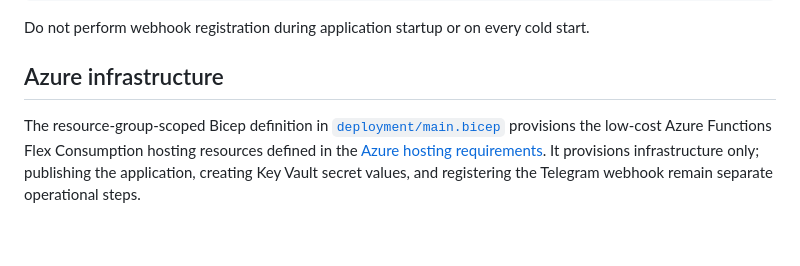
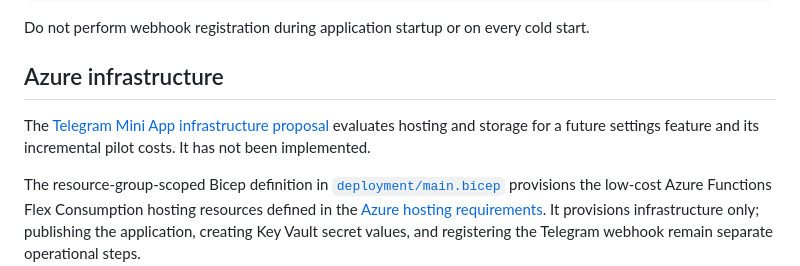
Before and after one commit to yshapkin/experiments_ai_bot, a Markdown page: README.md, the part around the change. GitHub-like rendering; blank space fills up the shorter version.

Commit message:
Document Telegram Mini App Azure infrastructure proposal
Co-authored-by: Copilot App <223556219+Copilot@users.noreply.github.com>

```diff
--- a/README.md
+++ b/README.md
@@ -108,6 +108,10 @@ Do not perform webhook registration during application startup or on every cold
 start.
 
 ## Azure infrastructure
+
+The [Telegram Mini App infrastructure proposal](docs/telegram-mini-app-infrastructure.md)
+evaluates hosting and storage for a future settings feature and its incremental
+pilot costs. It has not been implemented.
 
 The resource-group-scoped Bicep definition in
 [`deployment/main.bicep`](deployment/main.bicep) provisions the low-cost Azure
```
Also changed, not shown: docs/telegram-mini-app-infrastructure.md (added, +59 -0 lines).
